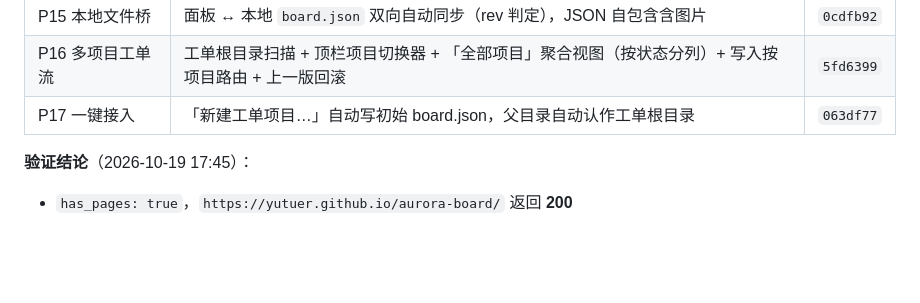
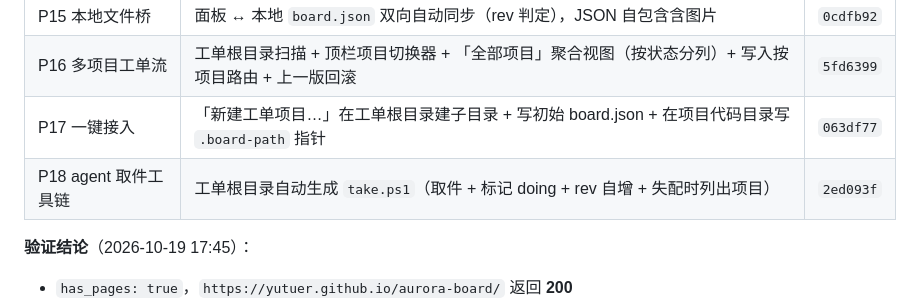
Before and after one commit to yutuer/aurora-board, a Markdown page: README.md, the part around the change. Drawn GitHub-style; blank space fills up the shorter version.

Commit message:
docs: 台账补记 P18 agent 取件工具链

```diff
--- a/README.md
+++ b/README.md
@@ -40,7 +40,8 @@
 | P14 描述图文混排 | 自写 Markdown 子集渲染器（白名单转义）+ 图片存 IndexedDB + 粘贴/拖入/选择插图 | `0cdfb92` |
 | P15 本地文件桥 | 面板 ↔ 本地 `board.json` 双向自动同步（rev 判定），JSON 自包含含图片 | `0cdfb92` |
 | P16 多项目工单流 | 工单根目录扫描 + 顶栏项目切换器 + 「全部项目」聚合视图（按状态分列）+ 写入按项目路由 + 上一版回滚 | `5fd6399` |
-| P17 一键接入 | 「新建工单项目…」自动写初始 board.json，父目录自动认作工单根目录 | `063df77` |
+| P17 一键接入 | 「新建工单项目…」在工单根目录建子目录 + 写初始 board.json + 在项目代码目录写 `.board-path` 指针 | `063df77` |
+| P18 agent 取件工具链 | 工单根目录自动生成 `take.ps1`（取件 + 标记 doing + rev 自增 + 失配时列出项目） | `2ed093f` |
 
 **验证结论**（2026-10-19 17:45）：
 - `has_pages: true`，`https://yutuer.github.io/aurora-board/` 返回 **200**
```
